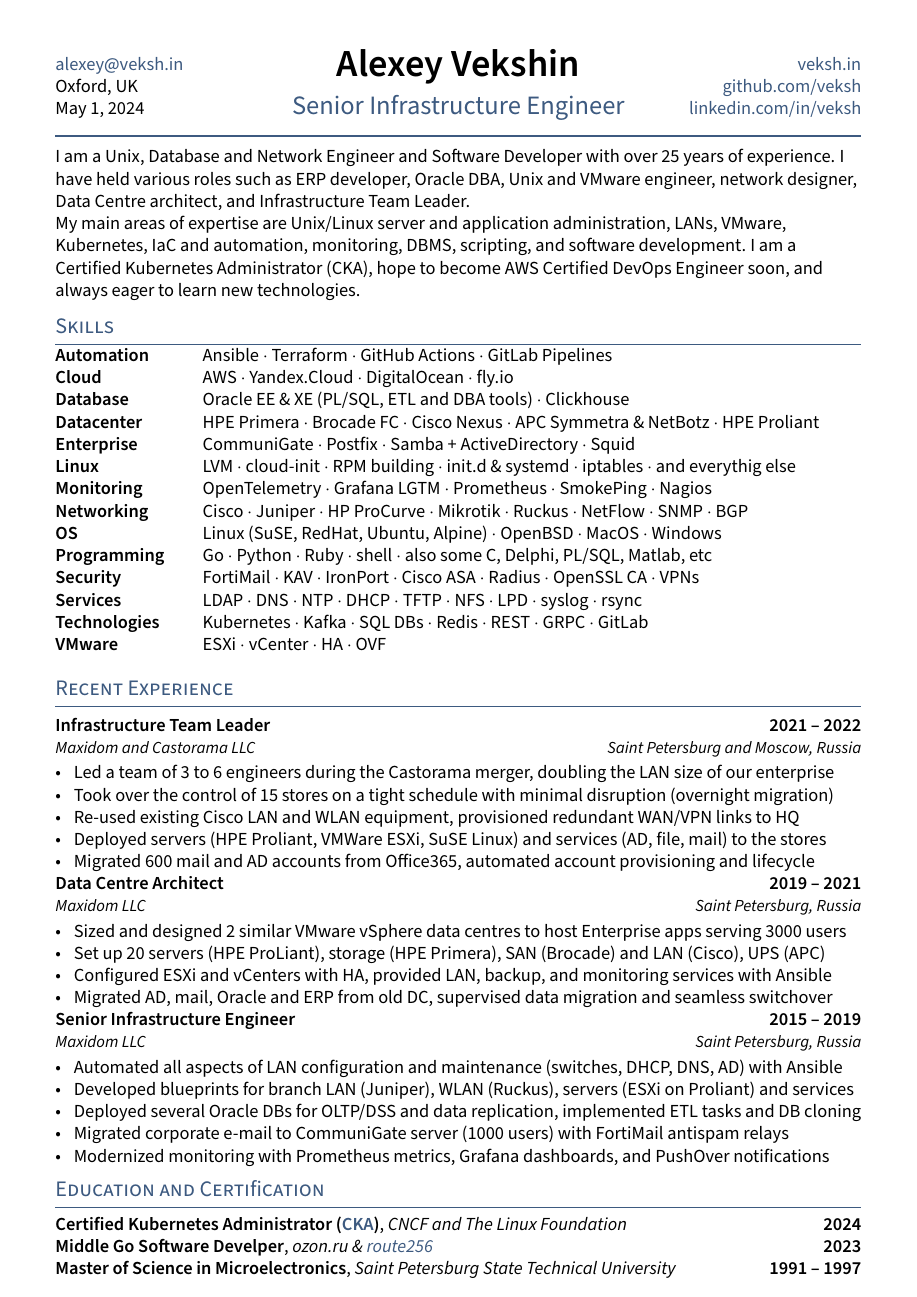
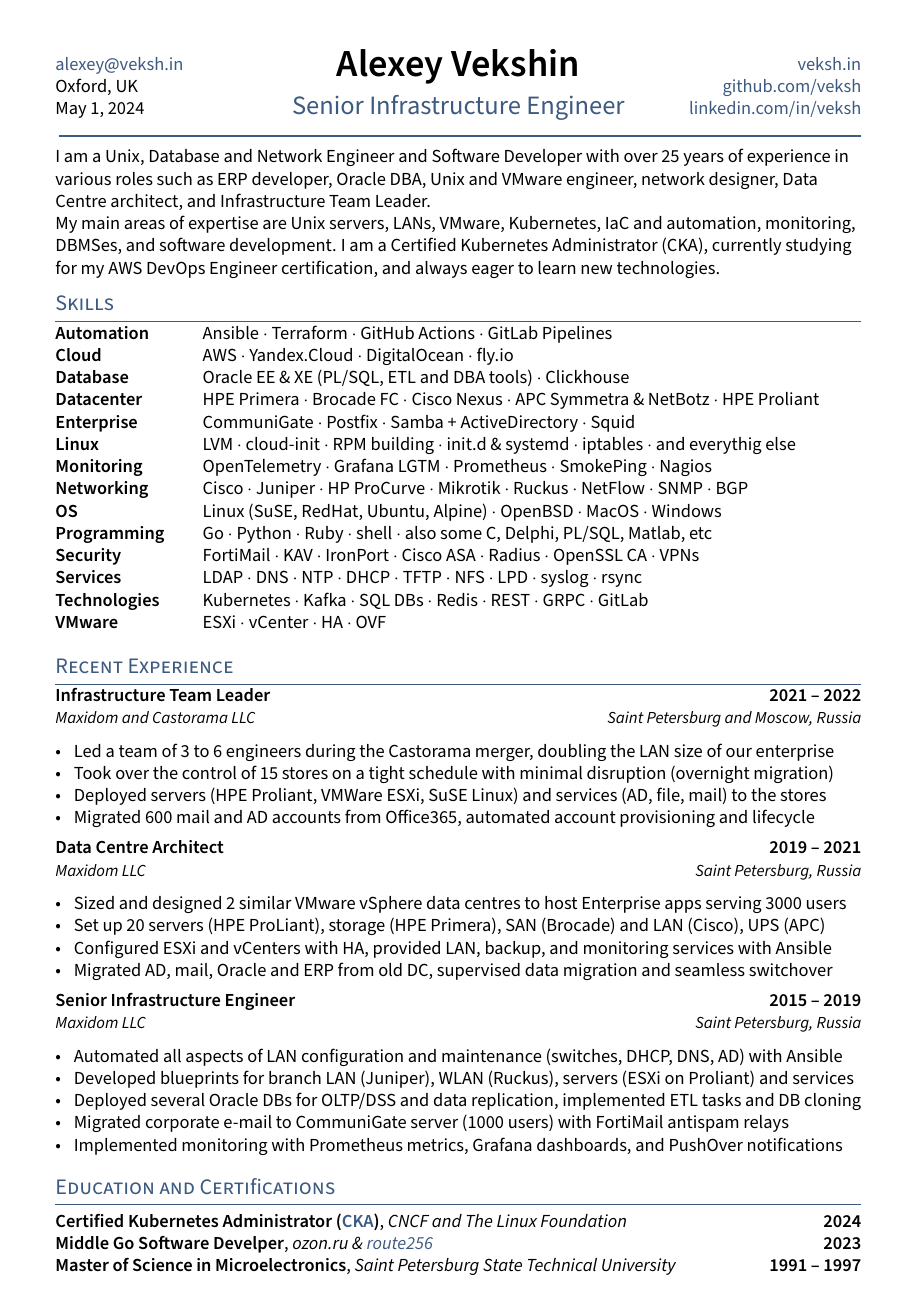
Before and after one commit to veksh/cloudresume, a LaTeX CV (latex/resume.tex, which reads latex/sections/experience.tex, latex/sections/header.tex, latex/sections/summary.tex): the whole page. Compiled offline with pdfLaTeX.

Commit message:
update latex resume: CKA, shortened some lines etc

```diff
--- a/latex/resume.tex
+++ b/latex/resume.tex
@@ -26,7 +26,7 @@
 \def\github{veksh}                  % github username
 \def\homepage{veksh.in}
 \def\role{Senior Infrastructure Engineer}
-\def\keywords{DevOps, Infrastructure, Engineer, Developer, Unix, Linux, VMware, LAN, Oracle, Prometheus, Grafana, Monitoring, Go, Golang, Python, Ruby, Resume, CV}
+\def\keywords{DevOps, Infrastructure, Engineer, Developer, Unix, Linux, VMware, LAN, Oracle, Prometheus, Grafana, Monitoring, Go, Golang, Python, Ruby, Kubernetes, AWS, Resume, CV}
 
 % pdf metadata
 \hypersetup{
@@ -48,7 +48,7 @@
 \section{Recent Experience}
 \input{sections/experience}
 
-\section{Education and Certification}
+\section{Education and Certifications}
 \input{sections/education}
 
 % make a newpage wherever it is a clean break
--- a/latex/sections/experience.tex
+++ b/latex/sections/experience.tex
@@ -2,14 +2,13 @@
 
 % \subsection{{Infrastructure  / PROJECT A \hfill MMM YYYY --- Present}}
 % \subtext{company A \hfill somewhere, state}
-\vspace{5pt}
+% \vspace{5pt}
 \expSubHeading
   {Infrastructure Team Leader}{2021 -- 2022}
   {Maxidom and Castorama LLC}{Saint Petersburg and Moscow, Russia}
 \begin{zitemize}
 \item Led a team of 3 to 6 engineers during the Castorama merger, doubling the LAN size of our enterprise
 \item Took over the control of 15 stores on a tight schedule with minimal disruption (overnight migration)
-\item Re-used existing Cisco LAN and WLAN equipment, provisioned redundant WAN/VPN links to HQ
 \item Deployed servers (HPE Proliant, VMWare ESXi, SuSE Linux) and services (AD, file, mail) to the stores
 \item Migrated 600 mail and AD accounts from Office365, automated account provisioning and lifecycle
 \end{zitemize}
@@ -32,5 +31,5 @@
 \item Developed blueprints for branch LAN (Juniper), WLAN (Ruckus), servers (ESXi on Proliant) and services
 \item Deployed several Oracle DBs for OLTP/DSS and data replication, implemented ETL tasks and DB cloning
 \item Migrated corporate e-mail to CommuniGate server (1000 users) with FortiMail antispam relays
-\item Modernized monitoring with Prometheus metrics, Grafana dashboards, and PushOver notifications
+\item Implemented monitoring with Prometheus metrics, Grafana dashboards, and PushOver notifications
 \end{zitemize}
--- a/latex/sections/header.tex
+++ b/latex/sections/header.tex
@@ -7,21 +7,20 @@
 % \randomize{mail}
 
 \RequirePackage{fancyhdr}
-\fancypagestyle{fancy}{%
+\fancypagestyle{fancy}{
 \fancyhf{}
 \lhead{ \href{mailto:\email}{\email} \\ % also had \phone but no longer
         \city \\
         \today}
-	\chead{%
-	    \centering {\huge \bf \name \vspace{.25em}} \\ % feel free to adjust vspace to 0
-	    {\color{highlight} \Large{\role}}}%
-	    %\rhead{Portfolio: \href{https://mathtodata.com}{ MathtoData.com}\\ % Portfolio
+	\chead{
+	    \centering {\huge \bf \name \vspace{.25em}} \\
+	    {\color{highlight} \Large{\role}}}
 	    \rhead{
 	    \href{http://\homepage}{\homepage} \\
 	    \href{https://github.com/\github}{github.com/\github} \\
 	    \href{https://www.linkedin.com/in/\LinkedIn}{linkedin.com/in/\LinkedIn}}
-\renewcommand{\headrulewidth}{1pt}% 2pt header rule
-\renewcommand{\headrule}{\hbox to\headwidth{%
+\renewcommand{\headrulewidth}{1pt}
+\renewcommand{\headrule}{\hbox to\headwidth{
   \color{highlight}\leaders\hrule height \headrulewidth\hfill}}
 }
 \pagestyle{fancy}
--- a/latex/sections/summary.tex
+++ b/latex/sections/summary.tex
@@ -1,5 +1,5 @@
 %!TEX root = ../resume.tex
 
-I am a Unix, Database and Network Engineer and Software Developer with over 25 years of experience. I have held various roles such as ERP developer, Oracle DBA, Unix and VMware engineer, network designer, Data Centre architect, and Infrastructure Team Leader.
+I am a Unix, Database and Network Engineer and Software Developer with over 25 years of experience in various roles such as ERP developer, Oracle DBA, Unix and VMware engineer, network designer, Data Centre architect, and Infrastructure Team Leader.
 \par
-My main areas of expertise are Unix/Linux server and application administration, LANs, VMware, Kubernetes, IaC and automation, monitoring, DBMS, scripting, and software development. I am a Certified Kubernetes Administrator (CKA), hope to become AWS Certified DevOps Engineer soon, and always eager to learn new technologies.
+My main areas of expertise are Unix servers, LANs, VMware, Kubernetes, IaC and automation, monitoring, DBMSes, and software development. I am a Certified Kubernetes Administrator (CKA), currently studying for my AWS DevOps Engineer certification, and always eager to learn new technologies.
```
